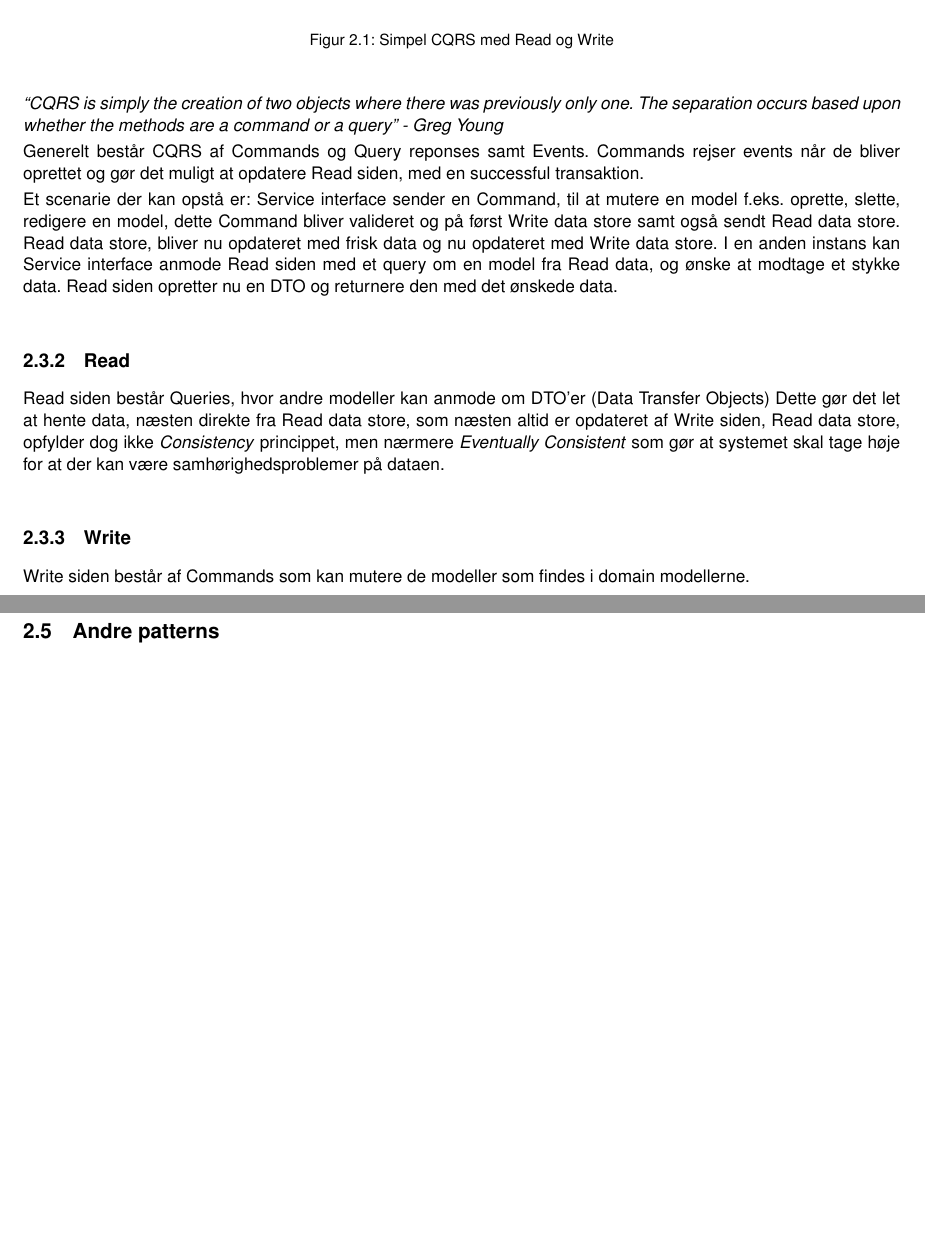
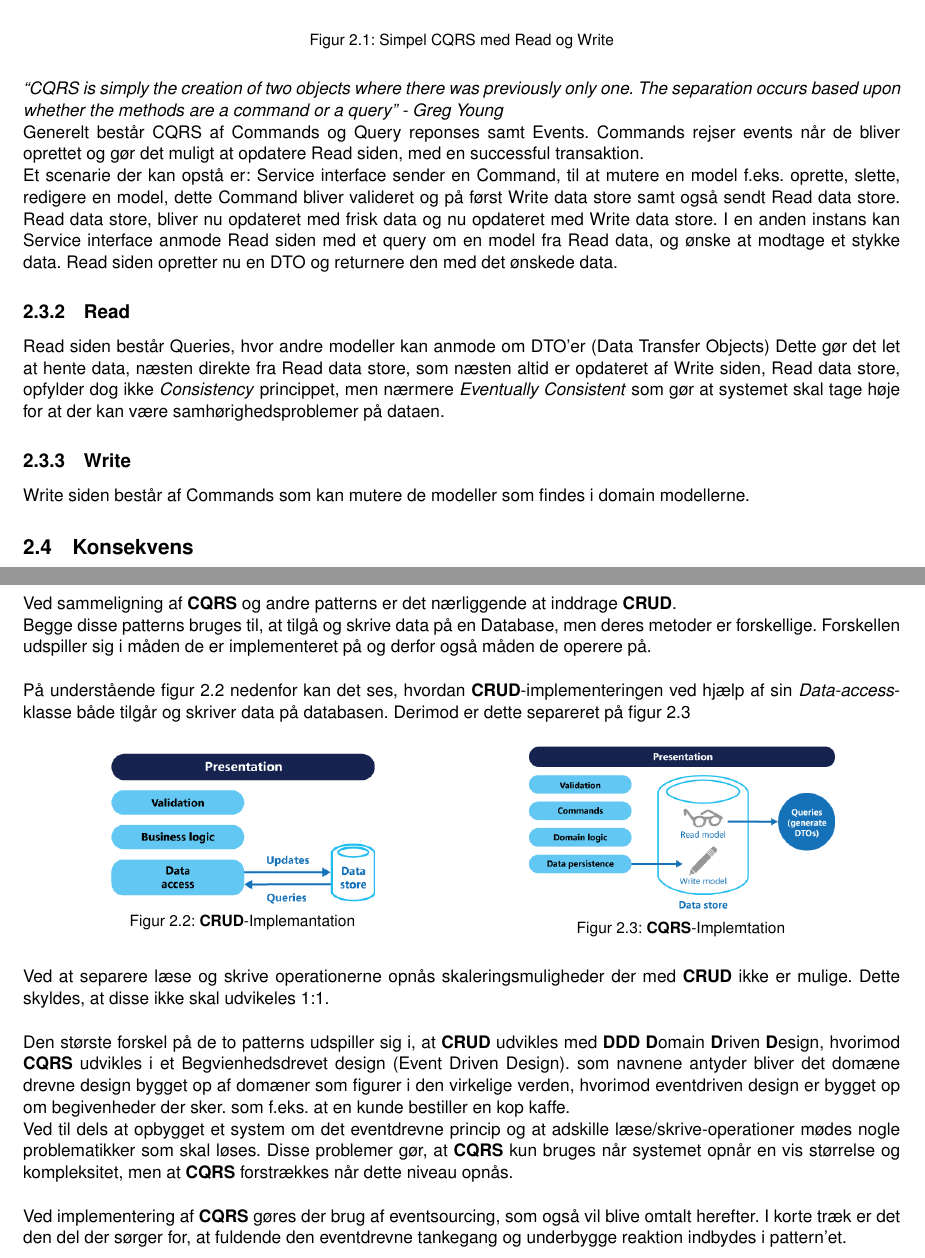
Before and after one commit to HermansenDesigns/Grp38-CQRS, a LaTeX book (latex/_RAPPORT/E17-I4SWD-DesignPatternsAssignmentGroup38-CQRS-report.tex, which reads latex/_RAPPORT/Sektioner/CQRS/Andre-Patterns.tex): two parts of pages 6 and 7 of 11, joined at a grey line, cut so that both start at the same text, the shorter picture padded with empty space. Compiled offline with pdfLaTeX.

Commit message:
Andrepatterns afnsit

```diff
--- a/latex/_RAPPORT/Sektioner/CQRS/Andre-Patterns.tex
+++ b/latex/_RAPPORT/Sektioner/CQRS/Andre-Patterns.tex
@@ -1 +1,30 @@
 \section{Andre patterns}
+Ved sammeligning af \textbf{CQRS} og andre patterns er det nærliggende at inddrage \textbf{CRUD}.
+
+Begge disse patterns bruges til, at tilgå og skrive data på en Database, men deres metoder er forskellige. Forskellen udspiller sig i måden de er implementeret på og derfor også måden de operere på.\newline
+
+På understående figur \ref{fig:CRUDimpl} nedenfor kan det ses, hvordan \textbf{CRUD}-implementeringen ved hjælp af sin \textit{Data-access}-klasse både tilgår og skriver data på databasen. Derimod er dette separeret på figur \ref{fig:CQRSimpl}
+
+\begin{figure}[H]
+	\centering
+	\begin{minipage}{.5\textwidth}
+		\centering
+		\includegraphics[width=.6\linewidth]{CRUDImplementation.png}
+		\captionof{figure}{\textbf{CRUD}-Implemantation}
+		\label{fig:CRUDimpl}
+	\end{minipage}%
+	\begin{minipage}{.5\textwidth}
+		\centering
+		\includegraphics[width=.7\linewidth]{CQRSImplementation}
+		\captionof{figure}{\textbf{CQRS}-Implemtation}
+		\label{fig:CQRSimpl}
+	\end{minipage}
+\end{figure}
+
+Ved at separere læse og skrive operationerne opnås skaleringsmuligheder der med \textbf{CRUD} ikke er mulige. Dette skyldes, at disse ikke skal udvikeles 1:1.\newline
+
+Den største forskel på de to patterns udspiller sig i, at \textbf{CRUD} udvikles med \textbf{DDD} \textbf{D}omain \textbf{D}riven \textbf{D}esign, hvorimod \textbf{CQRS} udvikles i et Begvienhedsdrevet design (Event Driven Design). som navnene antyder bliver det domæne drevne design bygget op af domæner som figurer i den virkelige verden, hvorimod eventdriven design er bygget op om begivenheder der sker. som f.eks. at en kunde bestiller en kop kaffe.
+
+Ved til dels at opbygget et system om det eventdrevne princip og at adskille læse/skrive-operationer mødes nogle problematikker som skal løses. Disse problemer gør, at \textbf{CQRS} kun bruges når systemet opnår en vis størrelse og kompleksitet, men at \textbf{CQRS} forstrækkes når dette niveau opnås.\newline
+
+Ved implementering af \textbf{CQRS} gøres der brug af eventsourcing, som også vil blive omtalt herefter. I korte træk er det den del der sørger for, at fuldende den eventdrevne tankegang og underbygge reaktion indbydes i pattern'et.
```
Also changed, not shown: latex/_RAPPORT/E17-I4SWD-DesignPatternsAssignmentGroup38-CQRS-report.tex (+1 -1 lines), latex/_RAPPORT/Billeder/CQRSImplementation.png (added), latex/_RAPPORT/Billeder/CRUDImplementation.png (added).
